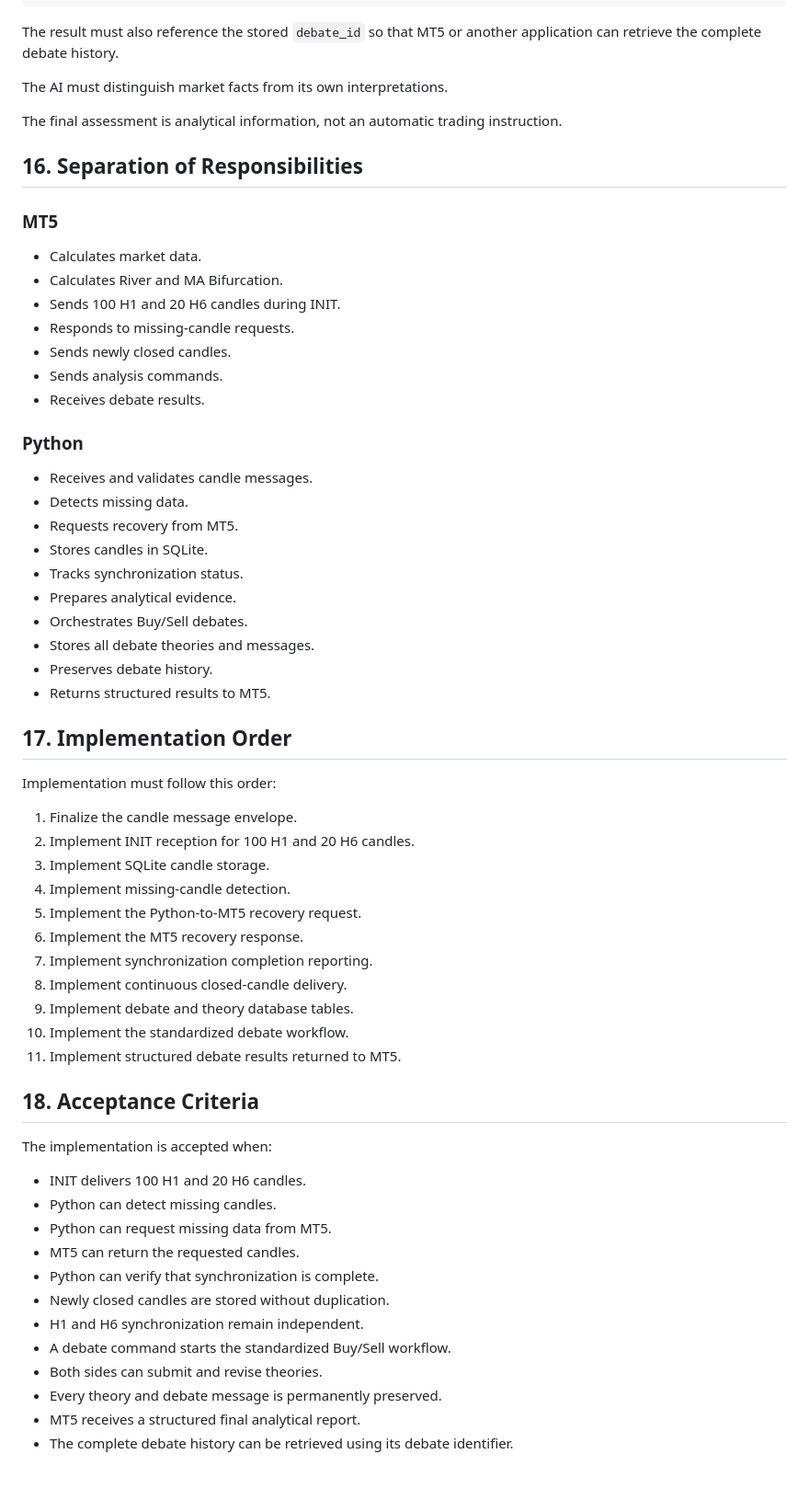
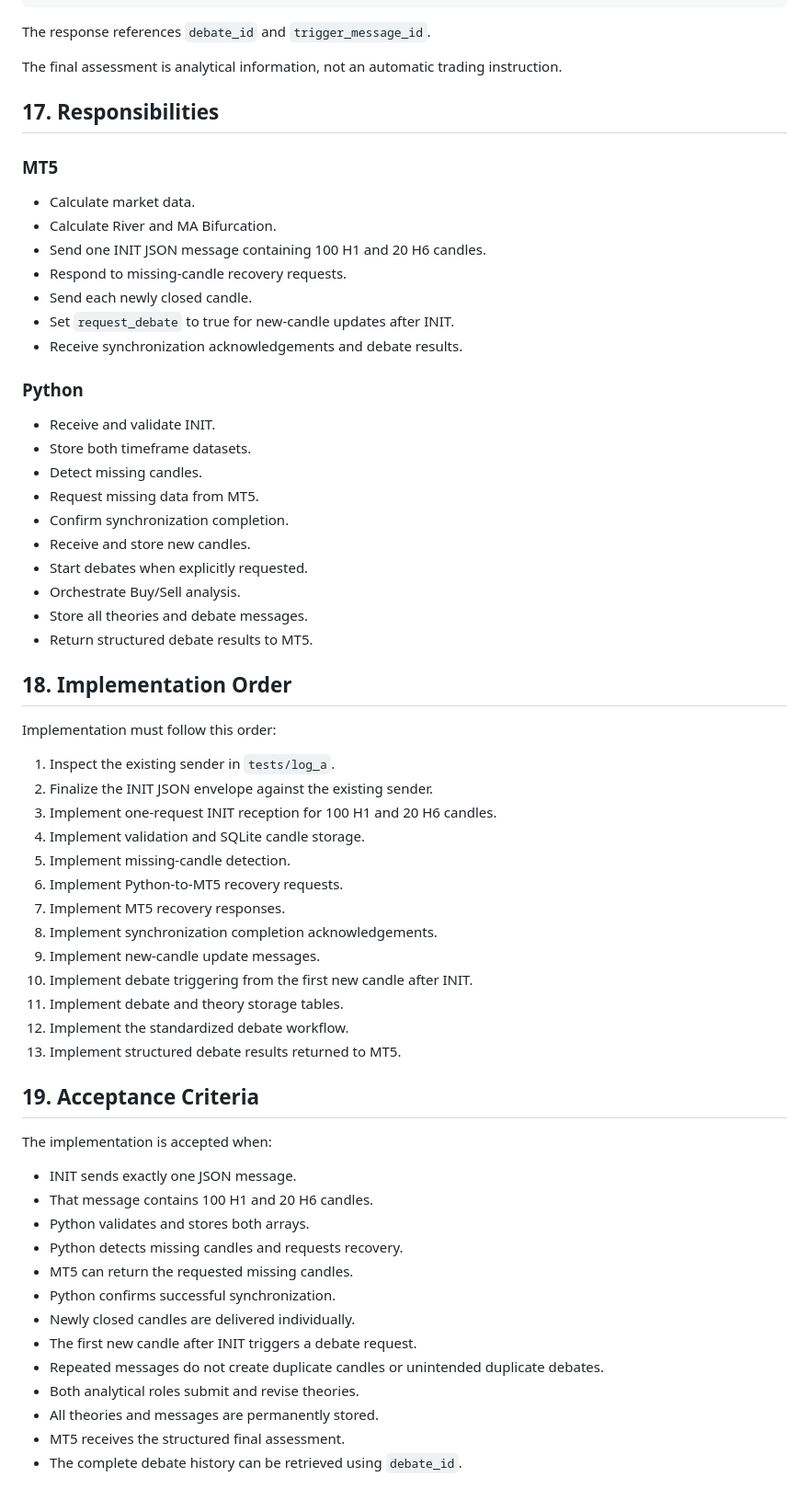
Before and after one commit to farshad-ir/work-with-LLMs, a Markdown page: docs/AIـDebateـProtocol.md, the part around one of its changes. Shown at 92% size. GitHub-like rendering.

````diff
--- a/docs/AIـDebateـProtocol.md
+++ b/docs/AIـDebateـProtocol.md
@@ -397,66 +470,67 @@ The response should include:
 }
 ```
 
-The result must also reference the stored `debate_id` so that MT5 or another application can retrieve the complete debate history.
-
-The AI must distinguish market facts from its own interpretations.
+The response references `debate_id` and `trigger_message_id`.
 
 The final assessment is analytical information, not an automatic trading instruction.
 
-## 16. Separation of Responsibilities
+## 17. Responsibilities
 
 ### MT5
 
-- Calculates market data.
-- Calculates River and MA Bifurcation.
-- Sends 100 H1 and 20 H6 candles during INIT.
-- Responds to missing-candle requests.
-- Sends newly closed candles.
-- Sends analysis commands.
-- Receives debate results.
+- Calculate market data.
+- Calculate River and MA Bifurcation.
+- Send one INIT JSON message containing 100 H1 and 20 H6 candles.
+- Respond to missing-candle recovery requests.
+- Send each newly closed candle.
+- Set `request_debate` to true for new-candle updates after INIT.
+- Receive synchronization acknowledgements and debate results.
 
 ### Python
 
-- Receives and validates candle messages.
-- Detects missing data.
-- Requests recovery from MT5.
-- Stores candles in SQLite.
-- Tracks synchronization status.
-- Prepares analytical evidence.
-- Orchestrates Buy/Sell debates.
-- Stores all debate theories and messages.
-- Preserves debate history.
-- Returns structured results to MT5.
+- Receive and validate INIT.
+- Store both timeframe datasets.
+- Detect missing candles.
+- Request missing data from MT5.
+- Confirm synchronization completion.
+- Receive and store new candles.
+- Start debates when explicitly requested.
+- Orchestrate Buy/Sell analysis.
+- Store all theories and debate messages.
+- Return structured debate results to MT5.
 
-## 17. Implementation Order
+## 18. Implementation Order
 
 Implementation must follow this order:
 
-1. Finalize the candle message envelope.
-2. Implement INIT reception for 100 H1 and 20 H6 candles.
-3. Implement SQLite candle storage.
-4. Implement missing-candle detection.
-5. Implement the Python-to-MT5 recovery request.
-6. Implement the MT5 recovery response.
-7. Implement synchronization completion reporting.
-8. Implement continuous closed-candle delivery.
-9. Implement debate and theory database tables.
-10. Implement the standardized debate workflow.
-11. Implement structured debate results returned to MT5.
+1. Inspect the existing sender in `tests/log_a`.
+2. Finalize the INIT JSON envelope against the existing sender.
+3. Implement one-request INIT reception for 100 H1 and 20 H6 candles.
+4. Implement validation and SQLite candle storage.
+5. Implement missing-candle detection.
+6. Implement Python-to-MT5 recovery requests.
+7. Implement MT5 recovery responses.
+8. Implement synchronization completion acknowledgements.
+9. Implement new-candle update messages.
+10. Implement debate triggering from the first new candle after INIT.
+11. Implement debate and theory storage tables.
+12. Implement the standardized debate workflow.
+13. Implement structured debate results returned to MT5.
 
-## 18. Acceptance Criteria
+## 19. Acceptance Criteria
 
 The implementation is accepted when:
 
-- INIT delivers 100 H1 and 20 H6 candles.
-- Python can detect missing candles.
-- Python can request missing data from MT5.
-- MT5 can return the requested candles.
-- Python can verify that synchronization is complete.
-- Newly closed candles are stored without duplication.
-- H1 and H6 synchronization remain independent.
-- A debate command starts the standardized Buy/Sell workflow.
-- Both sides can submit and revise theories.
-- Every theory and debate message is permanently preserved.
-- MT5 receives a structured final analytical report.
-- The complete debate history can be retrieved using its debate identifier.
+- INIT sends exactly one JSON message.
+- That message contains 100 H1 and 20 H6 candles.
+- Python validates and stores both arrays.
+- Python detects missing candles and requests recovery.
+- MT5 can return the requested missing candles.
+- Python confirms successful synchronization.
+- Newly closed candles are delivered individually.
+- The first new candle after INIT triggers a debate request.
+- Repeated messages do not create duplicate candles or unintended duplicate debates.
+- Both analytical roles submit and revise theories.
+- All theories and messages are permanently stored.
+- MT5 receives the structured final assessment.
+- The complete debate history can be retrieved using `debate_id`.
````
Also changed, not shown: other parts of docs/AIـDebateـProtocol.md (+241 -168 lines).
